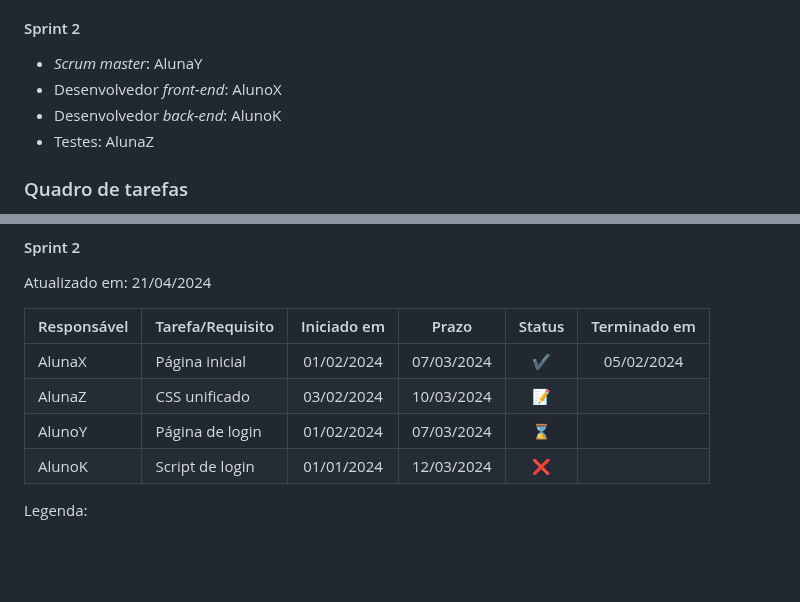
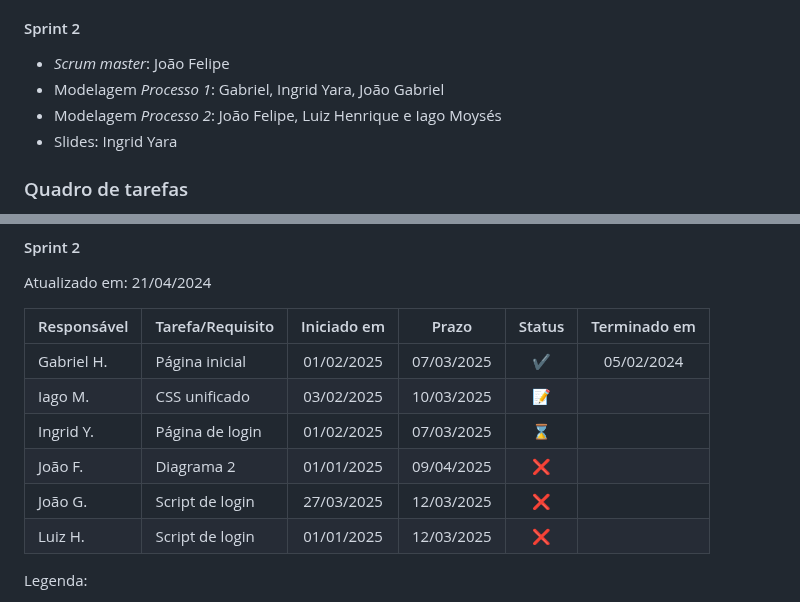
Before and after one commit to lhenriquecoelho/2025-1-p3-tiapn-si-grupo-3, a Markdown page: docs/03-Metodologia.md, 2 parts joined by grey strips. GitHub-like rendering; blank space fills up the shorter version.

```diff
--- a/docs/03-Metodologia.md
+++ b/docs/03-Metodologia.md
@@ -45,10 +45,11 @@ Discuta como a configuração do projeto foi feita na ferramenta de versionament
 - Documentação: Luiz e Gabriel
 
 #### Sprint 2
-- _Scrum master_: AlunaY
-- Desenvolvedor _front-end_: AlunoX
-- Desenvolvedor _back-end_: AlunoK
-- Testes: AlunaZ
+- _Scrum master_: João Felipe
+- Modelagem _Processo 1_: Gabriel, Ingrid Yara, João Gabriel
+- Modelagem _Processo 2_: João Felipe, Luiz Henrique e Iago Moysés
+- Slides: Ingrid Yara
+
 
 ###  Quadro de tarefas
 
@@ -73,11 +74,12 @@ Atualizado em: 21/04/2024
 
 | Responsável   | Tarefa/Requisito | Iniciado em    | Prazo      | Status | Terminado em    |
 | :----         |    :----         |      :----:    | :----:     | :----: | :----:          |
-| AlunaX        | Página inicial   | 01/02/2024     | 07/03/2024 | ✔️    | 05/02/2024      |
-| AlunaZ        | CSS unificado    | 03/02/2024     | 10/03/2024 | 📝    |                 |
-| AlunoY        | Página de login  | 01/02/2024     | 07/03/2024 | ⌛     |                 |
-| AlunoK        | Script de login  |  01/01/2024    | 12/03/2024 | ❌    |       |
-
+| Gabriel H.    | Página inicial   | 01/02/2025     | 07/03/2025 | ✔️    | 05/02/2024      |
+| Iago M.       | CSS unificado    | 03/02/2025     | 10/03/2025 | 📝    |                 |
+| Ingrid Y.     | Página de login  | 01/02/2025     | 07/03/2025 | ⌛     |                 |
+|João F.        | Diagrama 2       |  01/01/2025    | 09/04/2025 | ❌    |       |
+|João G.        | Script de login  |  27/03/2025    | 12/03/2025 | ❌    |       |
+|Luiz H.        | Script de login  |  01/01/2025    | 12/03/2025 | ❌    |       |
 
 Legenda:
 - ✔️: terminado
```
